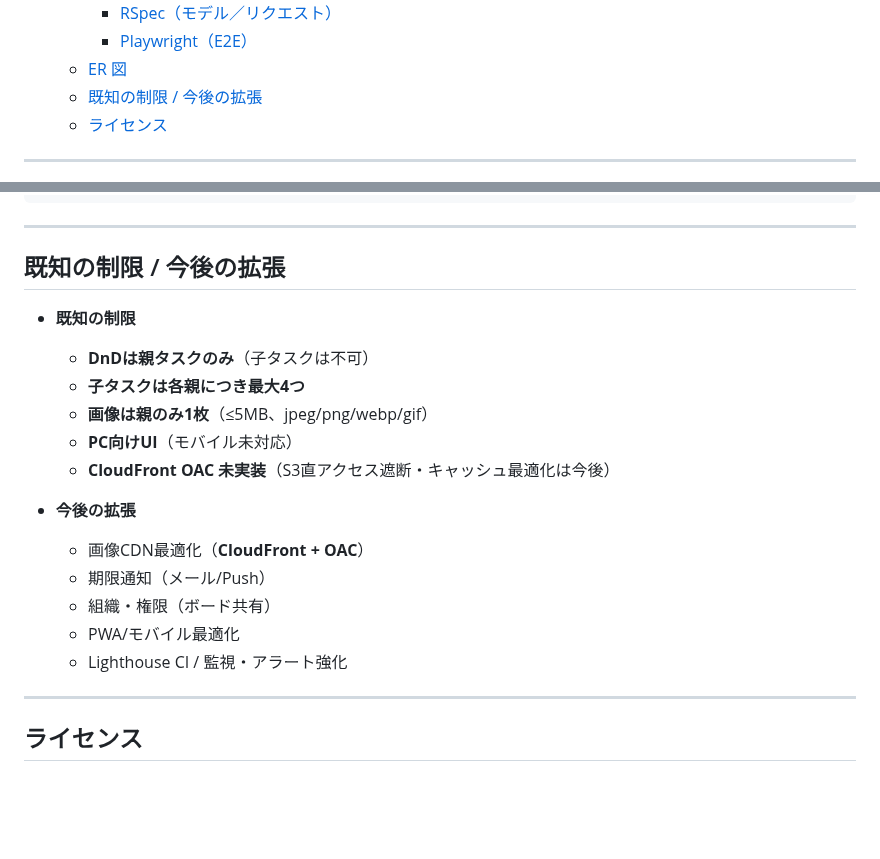
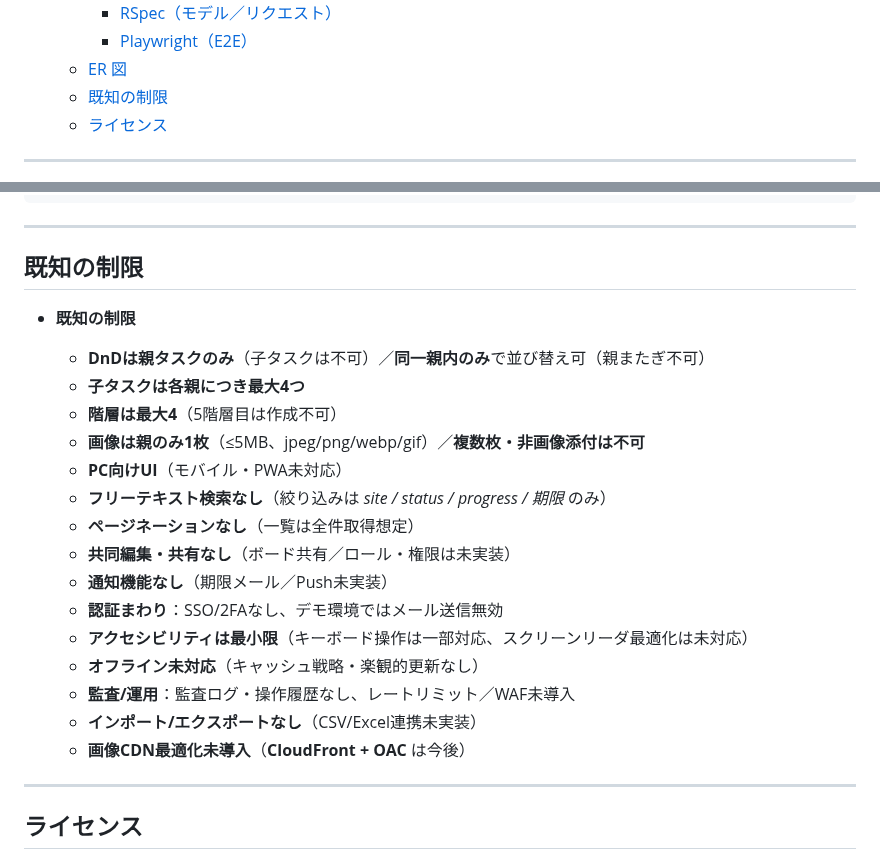
Before and after one commit to watanabe750/genba-tasks, a Markdown page: README.md, 2 parts joined by grey strips. Rendered like a GitHub page; folded sections open; blank space fills up the shorter version.

Commit message:
リードミー追加

```diff
--- a/README.md
+++ b/README.md
@@ -39,7 +39,7 @@
     - [RSpec（モデル／リクエスト）](#rspecモデルリクエスト)
     - [Playwright（E2E）](#playwrighte2e)
   - [ER 図](#er-図)
-  - [既知の制限 / 今後の拡張](#既知の制限--今後の拡張)
+  - [既知の制限](#既知の制限)
   - [ライセンス](#ライセンス)
 
 ---
@@ -327,22 +327,25 @@ erDiagram
 
 ---
 
-## 既知の制限 / 今後の拡張
+## 既知の制限
 
 * **既知の制限**
 
-  * **DnDは親タスクのみ**（子タスクは不可）
+  * **DnDは親タスクのみ**（子タスクは不可）／**同一親内のみ**で並び替え可（親またぎ不可）
   * **子タスクは各親につき最大4つ**
-  * **画像は親のみ1枚**（≤5MB、jpeg/png/webp/gif）
-  * **PC向けUI**（モバイル未対応）
-  * **CloudFront OAC 未実装**（S3直アクセス遮断・キャッシュ最適化は今後）
-* **今後の拡張**
-
-  * 画像CDN最適化（**CloudFront + OAC**）
-  * 期限通知（メール/Push）
-  * 組織・権限（ボード共有）
-  * PWA/モバイル最適化
-  * Lighthouse CI / 監視・アラート強化
+  * **階層は最大4**（5階層目は作成不可）
+  * **画像は親のみ1枚**（≤5MB、jpeg/png/webp/gif）／**複数枚・非画像添付は不可**
+  * **PC向けUI**（モバイル・PWA未対応）
+  * **フリーテキスト検索なし**（絞り込みは *site / status / progress / 期限* のみ）
+  * **ページネーションなし**（一覧は全件取得想定）
+  * **共同編集・共有なし**（ボード共有／ロール・権限は未実装）
+  * **通知機能なし**（期限メール／Push未実装）
+  * **認証まわり**：SSO/2FAなし、デモ環境ではメール送信無効
+  * **アクセシビリティは最小限**（キーボード操作は一部対応、スクリーンリーダ最適化は未対応）
+  * **オフライン未対応**（キャッシュ戦略・楽観的更新なし）
+  * **監査/運用**：監査ログ・操作履歴なし、レートリミット／WAF未導入
+  * **インポート/エクスポートなし**（CSV/Excel連携未実装）
+  * **画像CDN最適化未導入**（**CloudFront + OAC** は今後）
 
 ---
 
```
